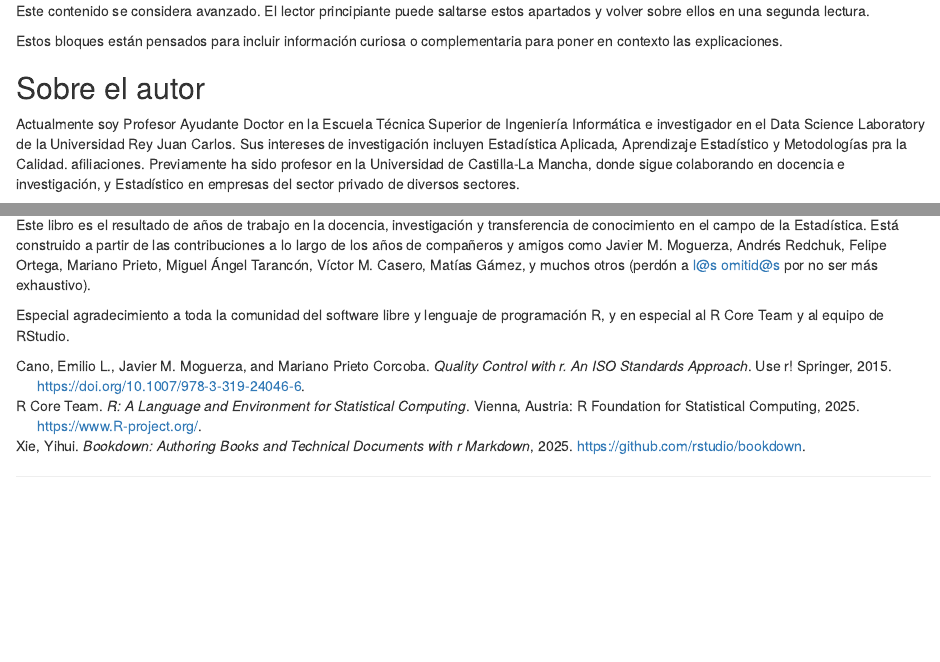
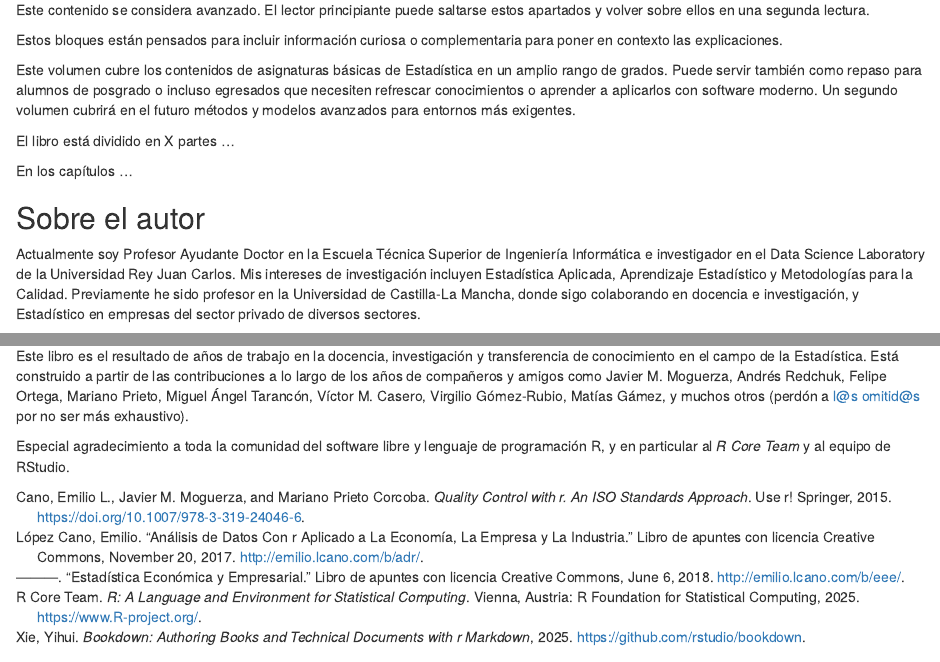
Before and after one commit to emilopezcano/estadistica-ciencias-ingenieria, an R Markdown document (index.Rmd): the page in a window 1100 px wide, from 1990 px down before the commit and from 2070 px down after it, so that both start at the same text, and a second part further down, joined at a grey line. Rendered offline with R 4.5, knitr and Pandoc, with nearby package versions; drawn as R Markdown's standard HTML page in place of the format the file asks for.

Commit message:
index add content

```diff
--- a/index.Rmd
+++ b/index.Rmd
@@ -133,9 +134,22 @@ Estos bloques están pensados para incluir información curiosa o complementaria
 para poner en contexto las explicaciones.
 :::
 
+Este volumen cubre los contenidos de asignaturas básicas de Estadística en un
+amplio rango de grados. Puede servir también como repaso
+para alumnos de posgrado o incluso egresados que necesiten refrescar
+conocimientos o aprender a aplicarlos con software moderno. Un segundo volumen cubrirá en el futuro métodos y modelos avanzados para
+entornos más exigentes.
+
+El libro está dividido en X partes ...
+
+En los capítulos ...
+
+
+
+
 ## Sobre el autor {-}
 
-Actualmente soy Profesor Ayudante Doctor en la Escuela Técnica Superior de Ingeniería Informática e investigador en el Data Science Laboratory de la Universidad Rey Juan Carlos. Sus intereses de investigación incluyen Estadística Aplicada, Aprendizaje Estadístico y Metodologías pra la Calidad. afiliaciones. Previamente ha sido profesor en la Universidad de Castilla-La Mancha, donde sigue colaborando en docencia e investigación, y Estadístico en empresas del sector privado de diversos sectores.
+Actualmente soy Profesor Ayudante Doctor en la Escuela Técnica Superior de Ingeniería Informática e investigador en el Data Science Laboratory de la Universidad Rey Juan Carlos. Mis intereses de investigación incluyen Estadística Aplicada, Aprendizaje Estadístico y Metodologías para la Calidad. Previamente he sido profesor en la Universidad de Castilla-La Mancha, donde sigo colaborando en docencia e investigación, y Estadístico en empresas del sector privado de diversos sectores.
 
 Presidente del subcomité técnico de normalización UNE (miembro de ISO) CTN 66/SC 3 (Métodos Estadísticos). Profesor en la Asociación Española para la Calidad (AEC). Presidente de la asociación “Comunidad R Hispano”.
 
@@ -169,11 +183,11 @@ Este libro es el resultado de años de trabajo en la docencia, investigación
 y transferencia de conocimiento en el campo de la Estadística. Está construido
 a partir de las contribuciones a lo largo de los años de compañeros y amigos
 como Javier M. Moguerza, Andrés Redchuk, Felipe Ortega, Mariano Prieto,
-Miguel Ángel Tarancón, Víctor M. Casero, Matías Gámez, y muchos otros (perdón
+Miguel Ángel Tarancón, Víctor M. Casero, Virgilio Gómez-Rubio, Matías Gámez, y muchos otros (perdón
 a l@s omitid@s por no ser más exhaustivo).
 
 Especial agradecimiento a toda la comunidad del software libre y
-lenguaje de programación R, y en especial al R Core Team y al equipo
+lenguaje de programación R, y en particular al _R Core Team_ y al equipo
 de RStudio.
 
 
```
Also changed, not shown: index.Rmd (5 more changed lines).
